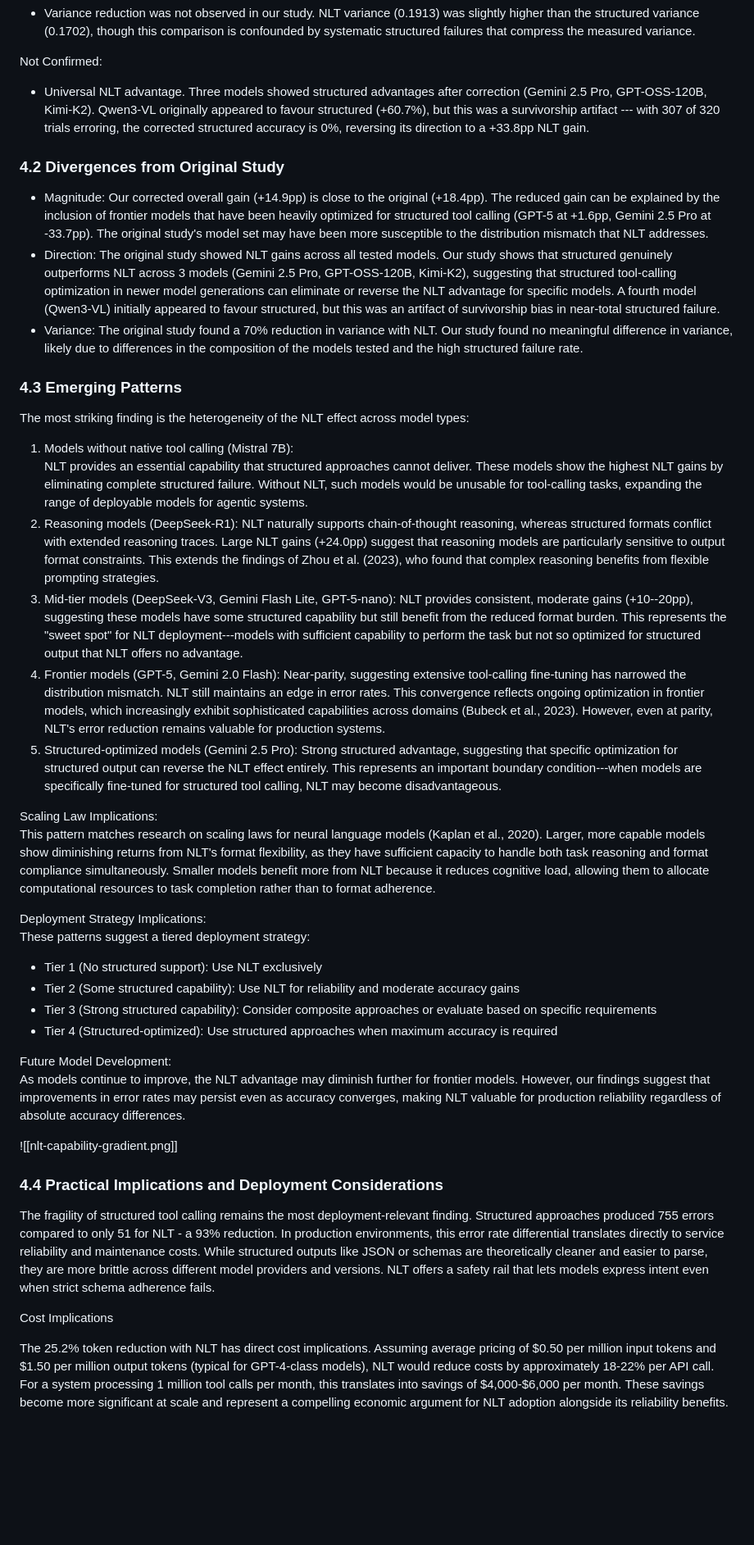
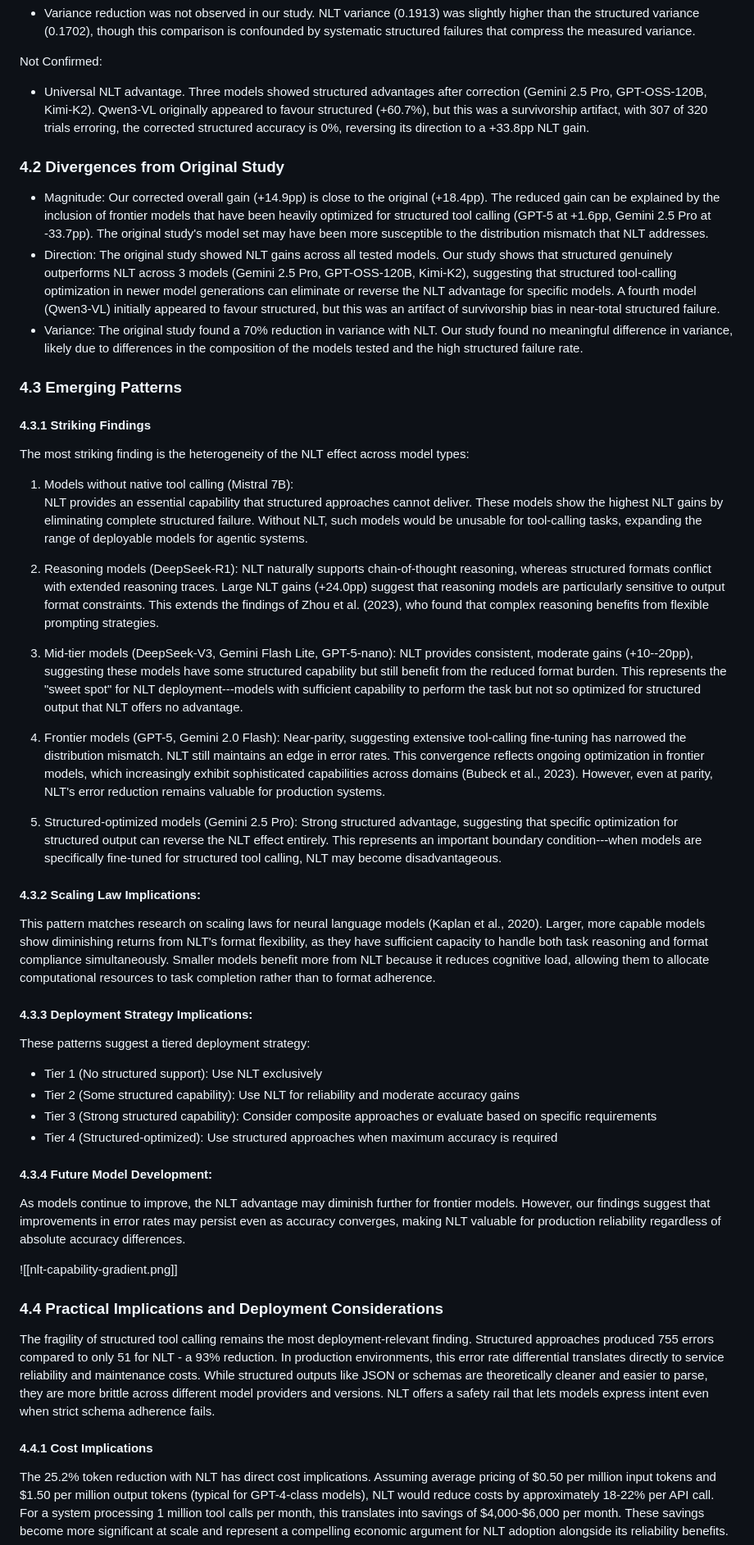
Before and after one commit to Sage-is/NLT-Replication-Study, a Markdown page: REPLICATION_STUDY.md, the part around one of its changes. Shown at 82% size. GitHub-like rendering; blank space fills up the shorter version.

```diff
--- a/REPLICATION_STUDY.md
+++ b/REPLICATION_STUDY.md
@@ -415,7 +415,7 @@ Partially Confirmed:
 
 Not Confirmed:
 
--   Universal NLT advantage. Three models showed structured advantages after correction (Gemini 2.5 Pro, GPT-OSS-120B, Kimi-K2). Qwen3-VL originally appeared to favour structured (+60.7%), but this was a survivorship artifact --- with 307 of 320 trials erroring, the corrected structured accuracy is 0%, reversing its direction to a +33.8pp NLT gain.
+-   Universal NLT advantage. Three models showed structured advantages after correction (Gemini 2.5 Pro, GPT-OSS-120B, Kimi-K2). Qwen3-VL originally appeared to favour structured (+60.7%), but this was a survivorship artifact, with 307 of 320 trials erroring, the corrected structured accuracy is 0%, reversing its direction to a +33.8pp NLT gain.
 
 ### 4.2 Divergences from Original Study
 
@@ -425,19 +425,27 @@ Not Confirmed:
 
 ### 4.3 Emerging Patterns
 
+#### 4.3.1 Striking Findings
+
 The most striking finding is the heterogeneity of the NLT effect across model types:
 
 1.  Models without native tool calling (Mistral 7B):\
     NLT provides an essential capability that structured approaches cannot deliver. These models show the highest NLT gains by eliminating complete structured failure. Without NLT, such models would be unusable for tool-calling tasks, expanding the range of deployable models for agentic systems.
+
 2.  Reasoning models (DeepSeek-R1): NLT naturally supports chain-of-thought reasoning, whereas structured formats conflict with extended reasoning traces. Large NLT gains (+24.0pp) suggest that reasoning models are particularly sensitive to output format constraints. This extends the findings of Zhou et al. (2023), who found that complex reasoning benefits from flexible prompting strategies.
+
 3.  Mid-tier models (DeepSeek-V3, Gemini Flash Lite, GPT-5-nano): NLT provides consistent, moderate gains (+10--20pp), suggesting these models have some structured capability but still benefit from the reduced format burden. This represents the "sweet spot" for NLT deployment---models with sufficient capability to perform the task but not so optimized for structured output that NLT offers no advantage.
+
 4.  Frontier models (GPT-5, Gemini 2.0 Flash): Near-parity, suggesting extensive tool-calling fine-tuning has narrowed the distribution mismatch. NLT still maintains an edge in error rates. This convergence reflects ongoing optimization in frontier models, which increasingly exhibit sophisticated capabilities across domains (Bubeck et al., 2023). However, even at parity, NLT's error reduction remains valuable for production systems.
+
 5.  Structured-optimized models (Gemini 2.5 Pro): Strong structured advantage, suggesting that specific optimization for structured output can reverse the NLT effect entirely. This represents an important boundary condition---when models are specifically fine-tuned for structured tool calling, NLT may become disadvantageous.
 
-Scaling Law Implications:\
+#### 4.3.2 Scaling Law Implications:
+
 This pattern matches research on scaling laws for neural language models (Kaplan et al., 2020). Larger, more capable models show diminishing returns from NLT's format flexibility, as they have sufficient capacity to handle both task reasoning and format compliance simultaneously. Smaller models benefit more from NLT because it reduces cognitive load, allowing them to allocate computational resources to task completion rather than to format adherence.
 
-Deployment Strategy Implications:\
+#### 4.3.3 Deployment Strategy Implications:
+
 These patterns suggest a tiered deployment strategy:
 
 -   Tier 1 (No structured support): Use NLT exclusively
@@ -445,7 +453,8 @@ These patterns suggest a tiered deployment strategy:
 -   Tier 3 (Strong structured capability): Consider composite approaches or evaluate based on specific requirements
 -   Tier 4 (Structured-optimized): Use structured approaches when maximum accuracy is required
 
-Future Model Development:\
+#### 4.3.4 Future Model Development:
+
 As models continue to improve, the NLT advantage may diminish further for frontier models. However, our findings suggest that improvements in error rates may persist even as accuracy converges, making NLT valuable for production reliability regardless of absolute accuracy differences.
 
 ![[nlt-capability-gradient.png]]
@@ -454,7 +463,7 @@ As models continue to improve, the NLT advantage may diminish further for fronti
 
 The fragility of structured tool calling remains the most deployment-relevant finding. Structured approaches produced 755 errors compared to only 51 for NLT - a 93% reduction. In production environments, this error rate differential translates directly to service reliability and maintenance costs. While structured outputs like JSON or schemas are theoretically cleaner and easier to parse, they are more brittle across different model providers and versions. NLT offers a safety rail that lets models express intent even when strict schema adherence fails.
 
-Cost Implications
+#### 4.4.1 Cost Implications
 
 The 25.2% token reduction with NLT has direct cost implications. Assuming average pricing of $0.50 per million input tokens and $1.50 per million output tokens (typical for GPT-4-class models), NLT would reduce costs by approximately 18-22% per API call. For a system processing 1 million tool calls per month, this translates into savings of $4,000-$6,000 per month. These savings become more significant at scale and represent a compelling economic argument for NLT adoption alongside its reliability benefits.
 
```
Also changed, not shown: other parts of REPLICATION_STUDY.md (+34 -23 lines).
